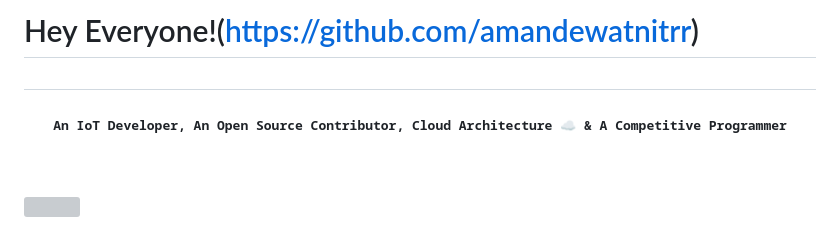
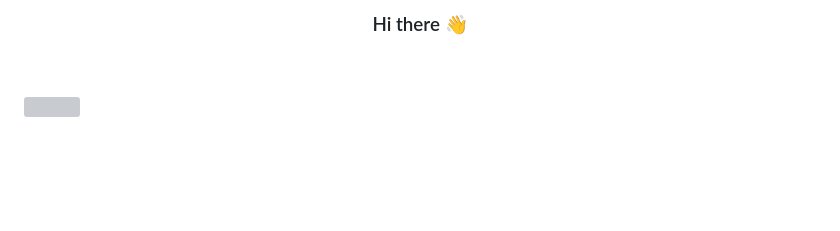
Before and after one commit to MMMinhkhoi123/Nhom1_VeMayBay_T6_Ca3, a Markdown page: README.md, the part around the change. Rendered like a GitHub page; blank space fills up the shorter version; grey boxes are pictures that could not be loaded.

```diff
--- a/README.md
+++ b/README.md
@@ -1,5 +1,5 @@
-# Hey Everyone!(https://github.com/amandewatnitrr)
-## <p align="center"><h4 align="center"><samp> An IoT Developer, An Open Source Contributor, Cloud Architecture ☁  & A Competitive Programmer </samp></h4></p>
+<h3 align="center"> Hi there 👋</h3>
+
 <br><br>
 ![](https://github.com/amandewatnitrr/amandewatnitrr/blob/main/header_.png)
 <div>
```
